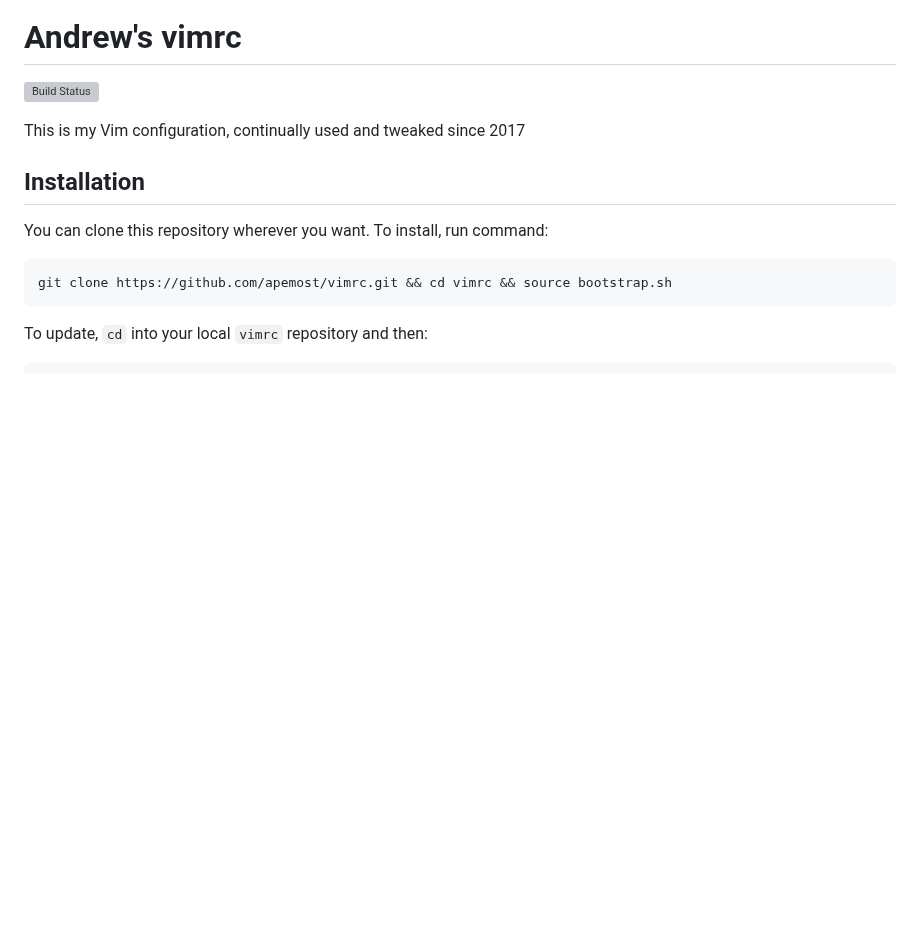
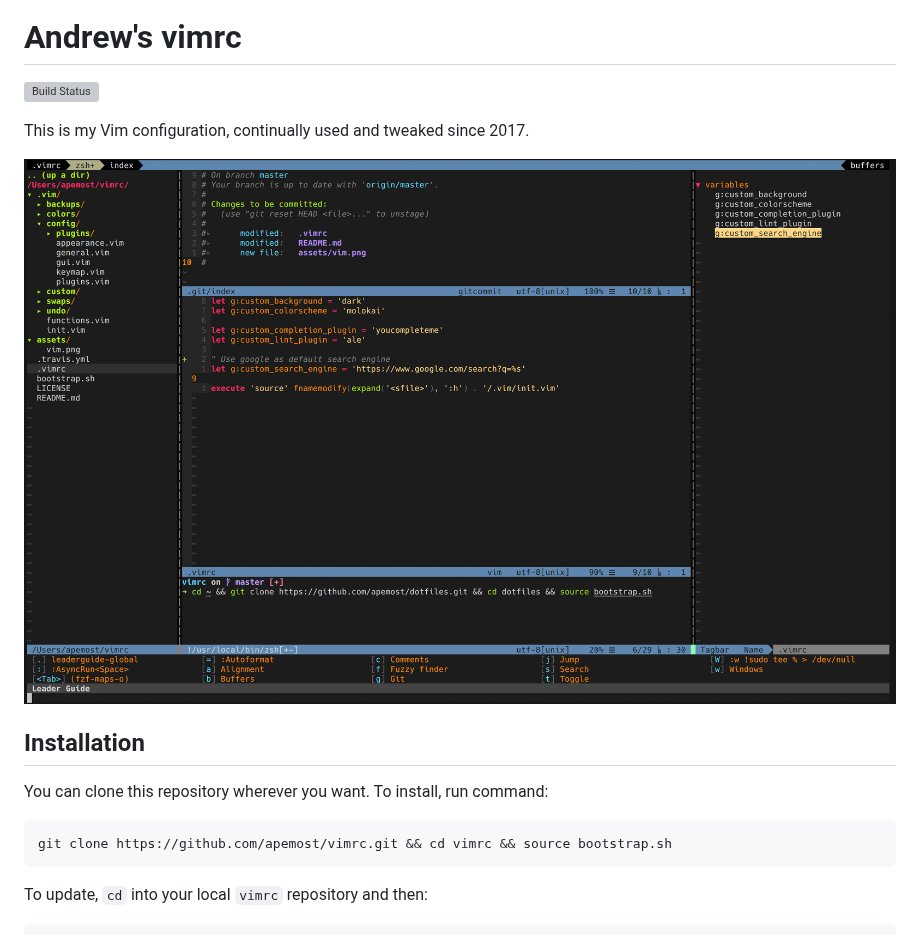
Before and after one commit to apemost/vimrc, a Markdown page: README.md, the part around the change. Drawn GitHub-style; pictures changed too: assets/vim.png (added); blank space fills up the shorter version; grey boxes are pictures that could not be loaded.

```diff
--- a/README.md
+++ b/README.md
@@ -2,7 +2,9 @@
 
 [![Build Status][travis-image]][travis-url]
 
-This is my Vim configuration, continually used and tweaked since 2017
+This is my Vim configuration, continually used and tweaked since 2017.
+
+![vim.png](assets/vim.png)
 
 ## Installation
 
```
